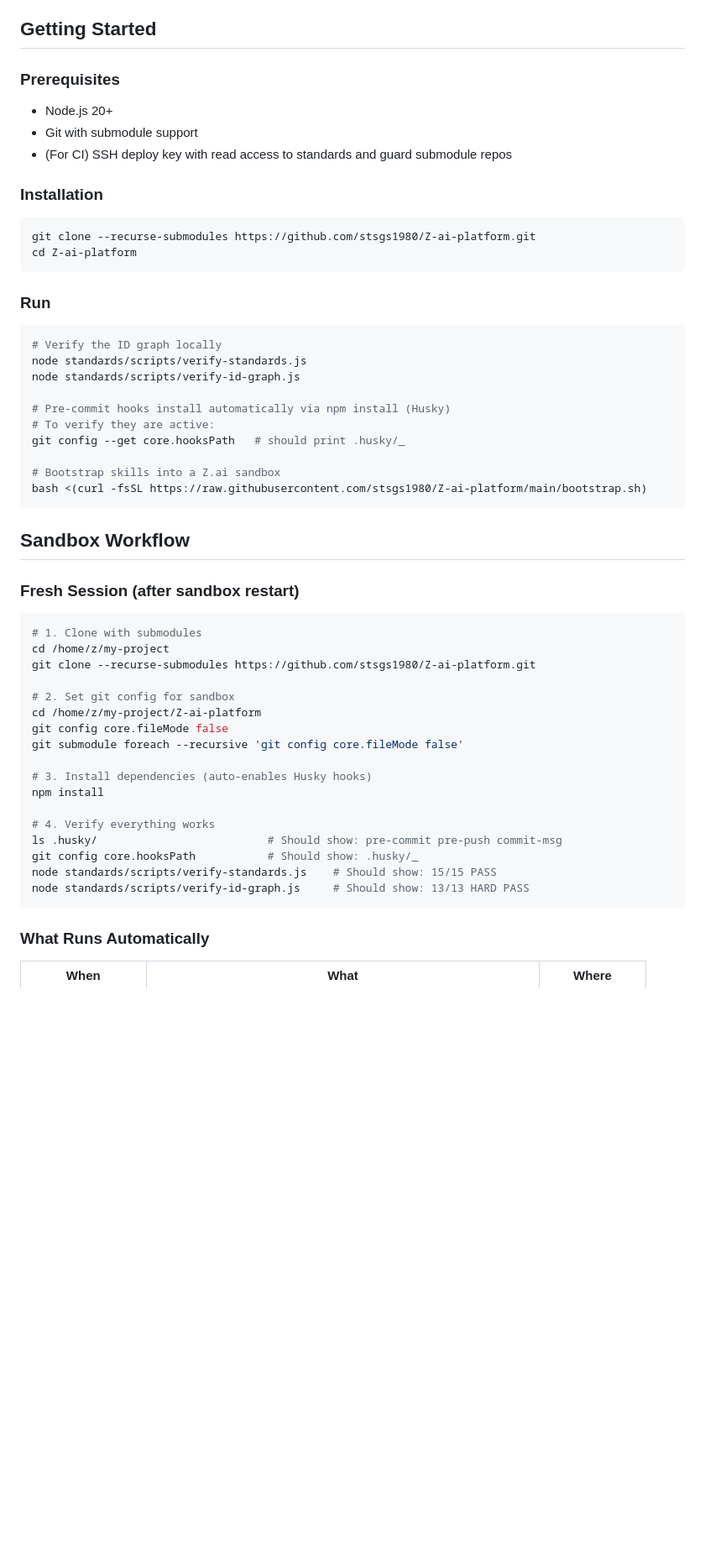
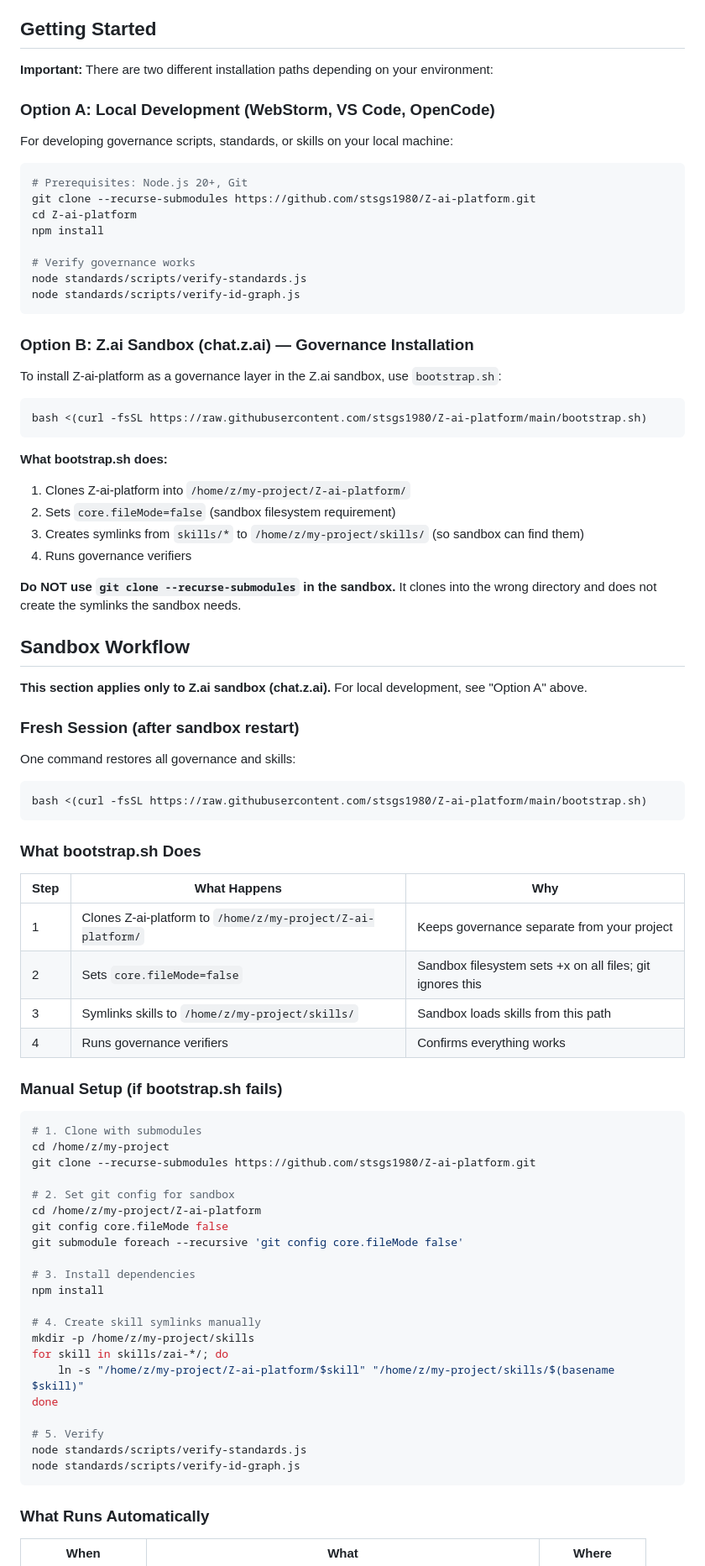
Before and after one commit to stsgs1980/Z-ai-platform, a Markdown page: README.md, the part around one of its changes. Shown at 84% size. Drawn GitHub-style; blank space fills up the shorter version.

Commit message:
docs: clarify sandbox governance installation vs local development

````diff
--- a/README.md
+++ b/README.md
@@ -41,37 +41,62 @@ Orchestrator for the Z-ai ecosystem — pins two submodules (standards, guard) a
 
 ## Getting Started
 
-### Prerequisites
+**Important:** There are two different installation paths depending on your environment:
 
-- Node.js 20+
-- Git with submodule support
-- (For CI) SSH deploy key with read access to standards and guard submodule repos
+### Option A: Local Development (WebStorm, VS Code, OpenCode)
 
-### Installation
+For developing governance scripts, standards, or skills on your local machine:
 
 ```bash
+# Prerequisites: Node.js 20+, Git
 git clone --recurse-submodules https://github.com/stsgs1980/Z-ai-platform.git
 cd Z-ai-platform
+npm install
+
+# Verify governance works
+node standards/scripts/verify-standards.js
+node standards/scripts/verify-id-graph.js
 ```
 
-### Run
+### Option B: Z.ai Sandbox (chat.z.ai) — Governance Installation
+
+To install Z-ai-platform as a governance layer in the Z.ai sandbox, use `bootstrap.sh`:
 
 ```bash
-# Verify the ID graph locally
-node standards/scripts/verify-standards.js
-node standards/scripts/verify-id-graph.js
-
-# Pre-commit hooks install automatically via npm install (Husky)
-# To verify they are active:
-git config --get core.hooksPath   # should print .husky/_
-
-# Bootstrap skills into a Z.ai sandbox
 bash <(curl -fsSL https://raw.githubusercontent.com/stsgs1980/Z-ai-platform/main/bootstrap.sh)
 ```
 
+**What bootstrap.sh does:**
+
+1. Clones Z-ai-platform into `/home/z/my-project/Z-ai-platform/`
+2. Sets `core.fileMode=false` (sandbox filesystem requirement)
+3. Creates symlinks from `skills/*` to `/home/z/my-project/skills/` (so sandbox can find them)
+4. Runs governance verifiers
+
+**Do NOT use `git clone --recurse-submodules` in the sandbox.** It clones into the wrong directory and does not create the symlinks the sandbox needs.
+
 ## Sandbox Workflow
 
+**This section applies only to Z.ai sandbox (chat.z.ai).** For local development, see "Option A" above.
+
 ### Fresh Session (after sandbox restart)
+
+One command restores all governance and skills:
+
+```bash
+bash <(curl -fsSL https://raw.githubusercontent.com/stsgs1980/Z-ai-platform/main/bootstrap.sh)
+```
+
+### What bootstrap.sh Does
+
+| Step | What Happens                                                | Why                                                       |
+| ---- | ----------------------------------------------------------- | --------------------------------------------------------- |
+| 1    | Clones Z-ai-platform to `/home/z/my-project/Z-ai-platform/` | Keeps governance separate from your project               |
+| 2    | Sets `core.fileMode=false`                                  | Sandbox filesystem sets +x on all files; git ignores this |
+| 3    | Symlinks skills to `/home/z/my-project/skills/`             | Sandbox loads skills from this path                       |
+| 4    | Runs governance verifiers                                   | Confirms everything works                                 |
+
+### Manual Setup (if bootstrap.sh fails)
 
 ```bash
 # 1. Clone with submodules
@@ -83,14 +108,18 @@ cd /home/z/my-project/Z-ai-platform
 git config core.fileMode false
 git submodule foreach --recursive 'git config core.fileMode false'
 
-# 3. Install dependencies (auto-enables Husky hooks)
+# 3. Install dependencies
 npm install
 
-# 4. Verify everything works
-ls .husky/                          # Should show: pre-commit pre-push commit-msg
-git config core.hooksPath           # Should show: .husky/_
-node standards/scripts/verify-standards.js    # Should show: 15/15 PASS
-node standards/scripts/verify-id-graph.js     # Should show: 13/13 HARD PASS
+# 4. Create skill symlinks manually
+mkdir -p /home/z/my-project/skills
+for skill in skills/zai-*/; do
+    ln -s "/home/z/my-project/Z-ai-platform/$skill" "/home/z/my-project/skills/$(basename $skill)"
+done
+
+# 5. Verify
+node standards/scripts/verify-standards.js
+node standards/scripts/verify-id-graph.js
 ```
 
 ### What Runs Automatically
````
Also changed, not shown: other parts of README.md (+1 -1 lines).
